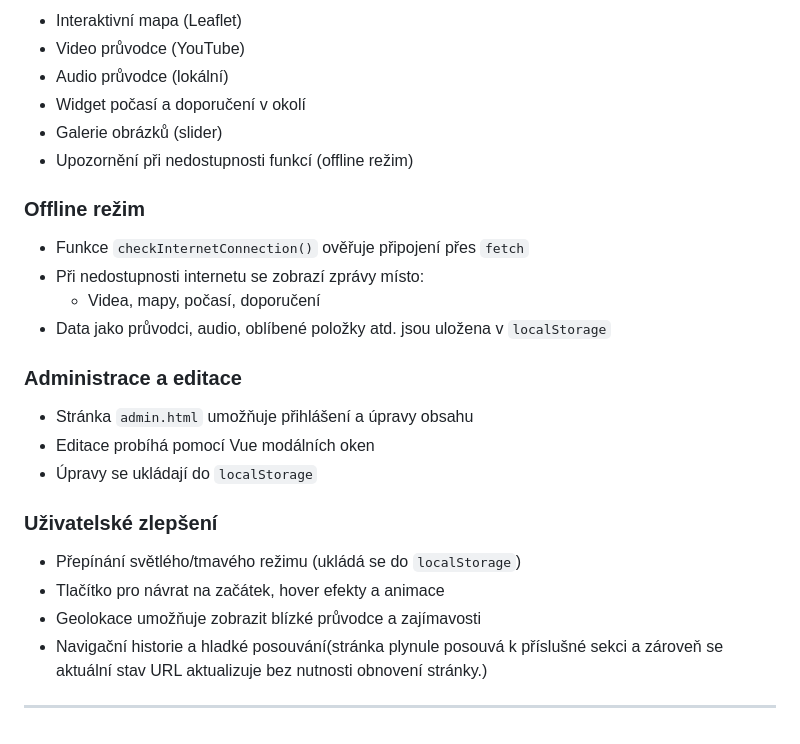
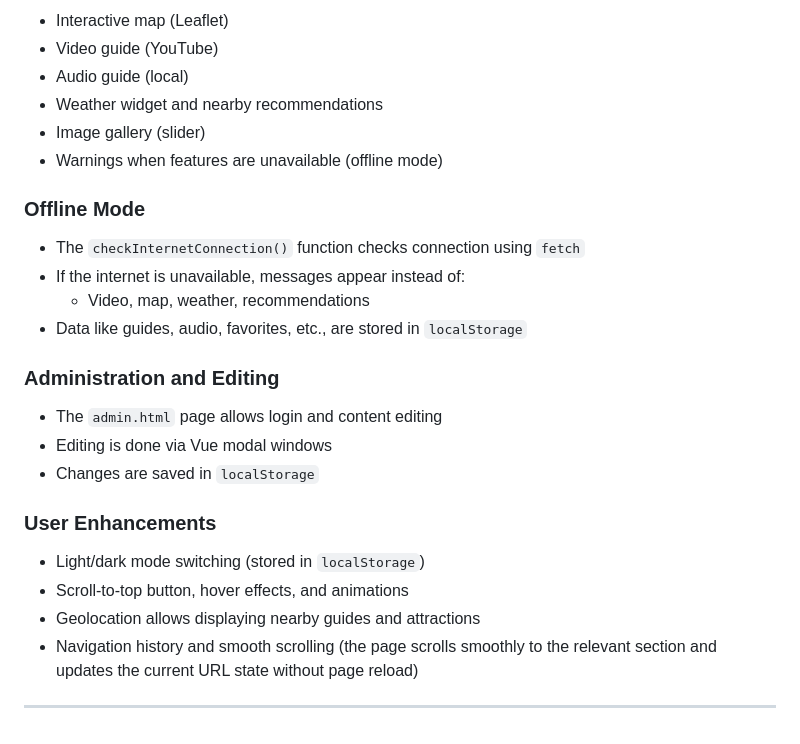
Before and after one commit to polughoul/interactive-tourist-guide, a Markdown page: README.md, the part around the change printed below. Drawn GitHub-style.

```diff
--- a/README.md
+++ b/README.md
@@ -70,29 +70,29 @@ Offline režim je řešen kontrolou připojení pomocí `fetch` na CORS-povolen
 
-- Interaktivní mapa (Leaflet)
-- Video průvodce (YouTube)
-- Audio průvodce (lokální)
-- Widget počasí a doporučení v okolí
-- Galerie obrázků (slider)
-- Upozornění při nedostupnosti funkcí (offline režim)
+- Interactive map (Leaflet)
+- Video guide (YouTube)
+- Audio guide (local)
+- Weather widget and nearby recommendations
+- Image gallery (slider)
+- Warnings when features are unavailable (offline mode)
 
-### Offline režim
+### Offline Mode
 
-- Funkce `checkInternetConnection()` ověřuje připojení přes `fetch`
-- Při nedostupnosti internetu se zobrazí zprávy místo:
-  - Videa, mapy, počasí, doporučení
-- Data jako průvodci, audio, oblíbené položky atd. jsou uložena v `localStorage`
+- The `checkInternetConnection()` function checks connection using `fetch`
+- If the internet is unavailable, messages appear instead of:
+  - Video, map, weather, recommendations
+- Data like guides, audio, favorites, etc., are stored in `localStorage`
 
-### Administrace a editace
+### Administration and Editing
 
-- Stránka `admin.html` umožňuje přihlášení a úpravy obsahu
-- Editace probíhá pomocí Vue modálních oken
-- Úpravy se ukládají do `localStorage`
+- The `admin.html` page allows login and content editing
+- Editing is done via Vue modal windows
+- Changes are saved in `localStorage`
 
-### Uživatelské zlepšení
+### User Enhancements
 
-- Přepínání světlého/tmavého režimu (ukládá se do `localStorage`)
-- Tlačítko pro návrat na začátek, hover efekty a animace
-- Geolokace umožňuje zobrazit blízké průvodce a zajímavosti
-- Navigační historie a hladké posouvání(stránka plynule posouvá k příslušné sekci a zároveň se aktuální stav URL aktualizuje bez nutnosti obnovení stránky.)
+- Light/dark mode switching (stored in `localStorage`)
+- Scroll-to-top button, hover effects, and animations
+- Geolocation allows displaying nearby guides and attractions
+- Navigation history and smooth scrolling (the page scrolls smoothly to the relevant section and updates the current URL state without page reload)
 
 ---
```
Also changed, not shown: other parts of README.md (+44 -44 lines).
